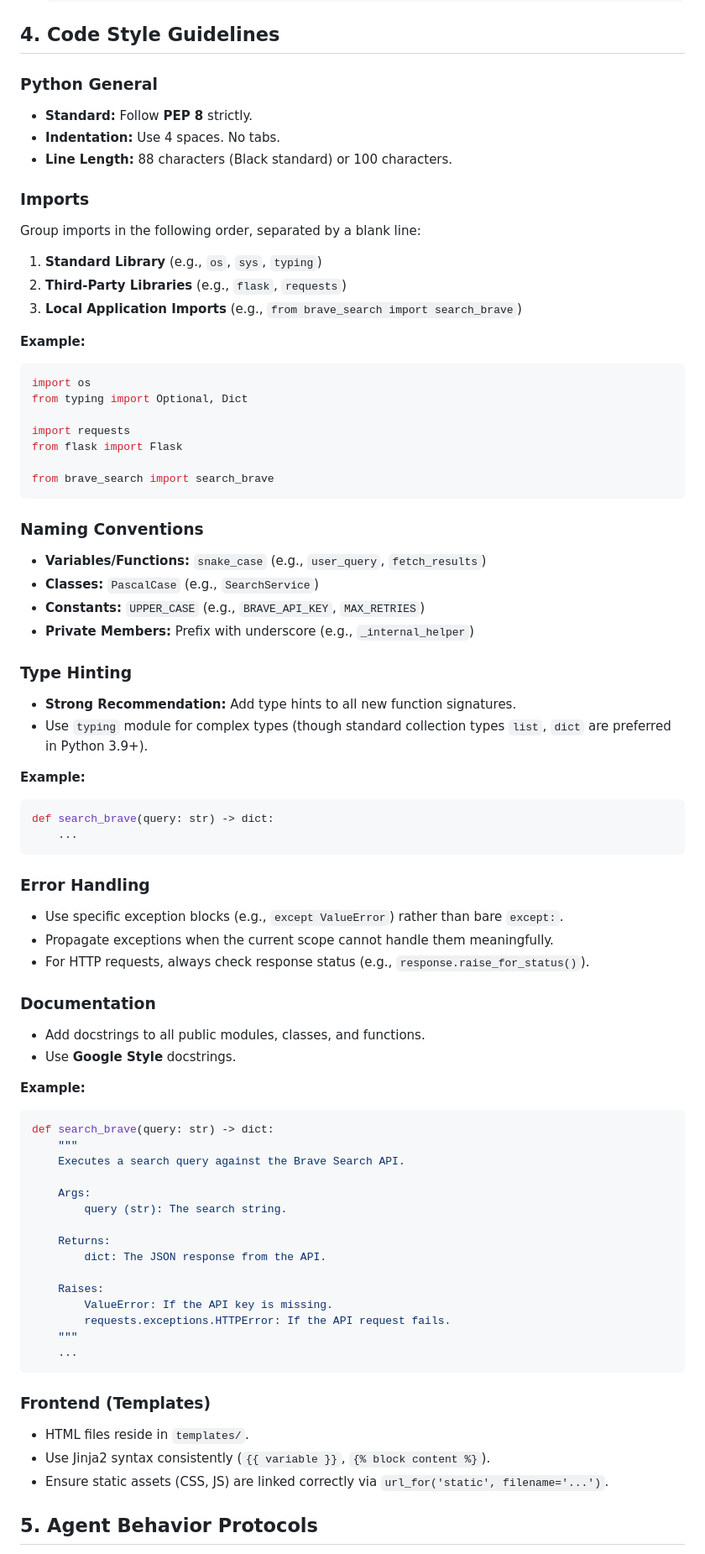
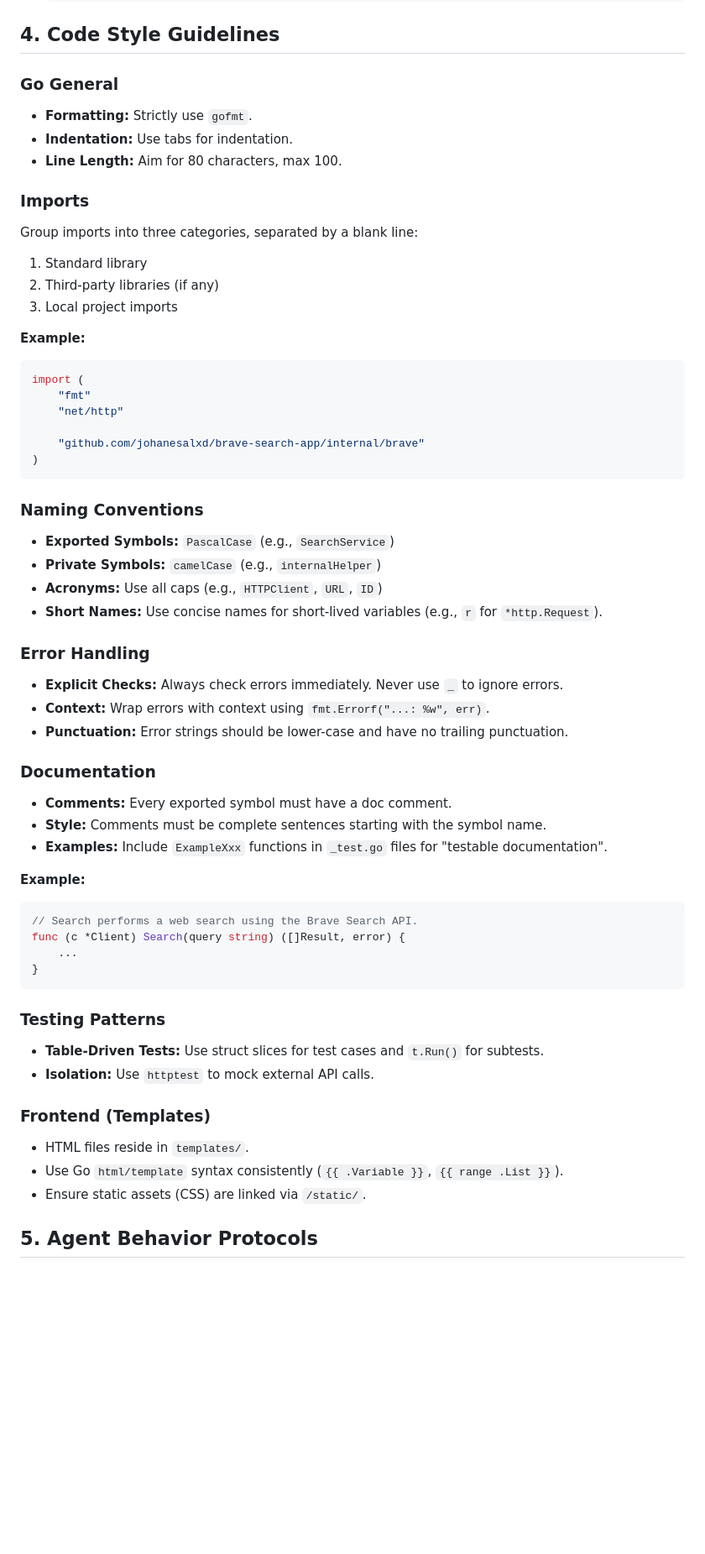
Before and after one commit to johanesalxd/brave-search-app, a Markdown page: AGENTS.md, the part around one of its changes. Shown at 84% size. GitHub-like rendering; blank space fills up the shorter version.

Commit message:
docs: update AGENTS.md for Go codebase

````diff
--- a/AGENTS.md
+++ b/AGENTS.md
@@ -75,76 +66,59 @@ Code should be linted using `ruff` (or `flake8`) and formatted with `black` comp
 
 ## 4. Code Style Guidelines
 
-### Python General
-- **Standard:** Follow **PEP 8** strictly.
-- **Indentation:** Use 4 spaces. No tabs.
-- **Line Length:** 88 characters (Black standard) or 100 characters.
+### Go General
+- **Formatting:** Strictly use `gofmt`.
+- **Indentation:** Use tabs for indentation.
+- **Line Length:** Aim for 80 characters, max 100.
 
 ### Imports
-Group imports in the following order, separated by a blank line:
-1.  **Standard Library** (e.g., `os`, `sys`, `typing`)
-2.  **Third-Party Libraries** (e.g., `flask`, `requests`)
-3.  **Local Application Imports** (e.g., `from brave_search import search_brave`)
+Group imports into three categories, separated by a blank line:
+1. Standard library
+2. Third-party libraries (if any)
+3. Local project imports
 
 **Example:**
-```python
-import os
-from typing import Optional, Dict
+```go
+import (
+	"fmt"
+	"net/http"
 
-import requests
-from flask import Flask
-
-from brave_search import search_brave
+	"github.com/johanesalxd/brave-search-app/internal/brave"
+)
 ```
 
 ### Naming Conventions
-- **Variables/Functions:** `snake_case` (e.g., `user_query`, `fetch_results`)
-- **Classes:** `PascalCase` (e.g., `SearchService`)
-- **Constants:** `UPPER_CASE` (e.g., `BRAVE_API_KEY`, `MAX_RETRIES`)
-- **Private Members:** Prefix with underscore (e.g., `_internal_helper`)
+- **Exported Symbols:** `PascalCase` (e.g., `SearchService`)
+- **Private Symbols:** `camelCase` (e.g., `internalHelper`)
+- **Acronyms:** Use all caps (e.g., `HTTPClient`, `URL`, `ID`)
+- **Short Names:** Use concise names for short-lived variables (e.g., `r` for `*http.Request`).
 
-### Type Hinting
-- **Strong Recommendation:** Add type hints to all new function signatures.
-- Use `typing` module for complex types (though standard collection types `list`, `dict` are preferred in Python 3.9+).
+### Error Handling
+- **Explicit Checks:** Always check errors immediately. Never use `_` to ignore errors.
+- **Context:** Wrap errors with context using `fmt.Errorf("...: %w", err)`.
+- **Punctuation:** Error strings should be lower-case and have no trailing punctuation.
+
+### Documentation
+- **Comments:** Every exported symbol must have a doc comment.
+- **Style:** Comments must be complete sentences starting with the symbol name.
+- **Examples:** Include `ExampleXxx` functions in `_test.go` files for "testable documentation".
 
 **Example:**
-```python
-def search_brave(query: str) -> dict:
-    ...
+```go
+// Search performs a web search using the Brave Search API.
+func (c *Client) Search(query string) ([]Result, error) {
+	...
+}
 ```
 
-### Error Handling
-- Use specific exception blocks (e.g., `except ValueError`) rather than bare `except:`.
-- Propagate exceptions when the current scope cannot handle them meaningfully.
-- For HTTP requests, always check response status (e.g., `response.raise_for_status()`).
-
-### Documentation
-- Add docstrings to all public modules, classes, and functions.
-- Use **Google Style** docstrings.
-
-**Example:**
-```python
-def search_brave(query: str) -> dict:
-    """
-    Executes a search query against the Brave Search API.
-
-    Args:
-        query (str): The search string.
-
-    Returns:
-        dict: The JSON response from the API.
-
-    Raises:
-        ValueError: If the API key is missing.
-        requests.exceptions.HTTPError: If the API request fails.
-    """
-    ...
-```
+### Testing Patterns
+- **Table-Driven Tests:** Use struct slices for test cases and `t.Run()` for subtests.
+- **Isolation:** Use `httptest` to mock external API calls.
 
 ### Frontend (Templates)
 - HTML files reside in `templates/`.
-- Use Jinja2 syntax consistently (`{{ variable }}`, `{% block content %}`).
-- Ensure static assets (CSS, JS) are linked correctly via `url_for('static', filename='...')`.
+- Use Go `html/template` syntax consistently (`{{ .Variable }}`, `{{ range .List }}`).
+- Ensure static assets (CSS) are linked via `/static/`.
 
 ## 5. Agent Behavior Protocols
 
````
Also changed, not shown: other parts of AGENTS.md (+32 -43 lines).
